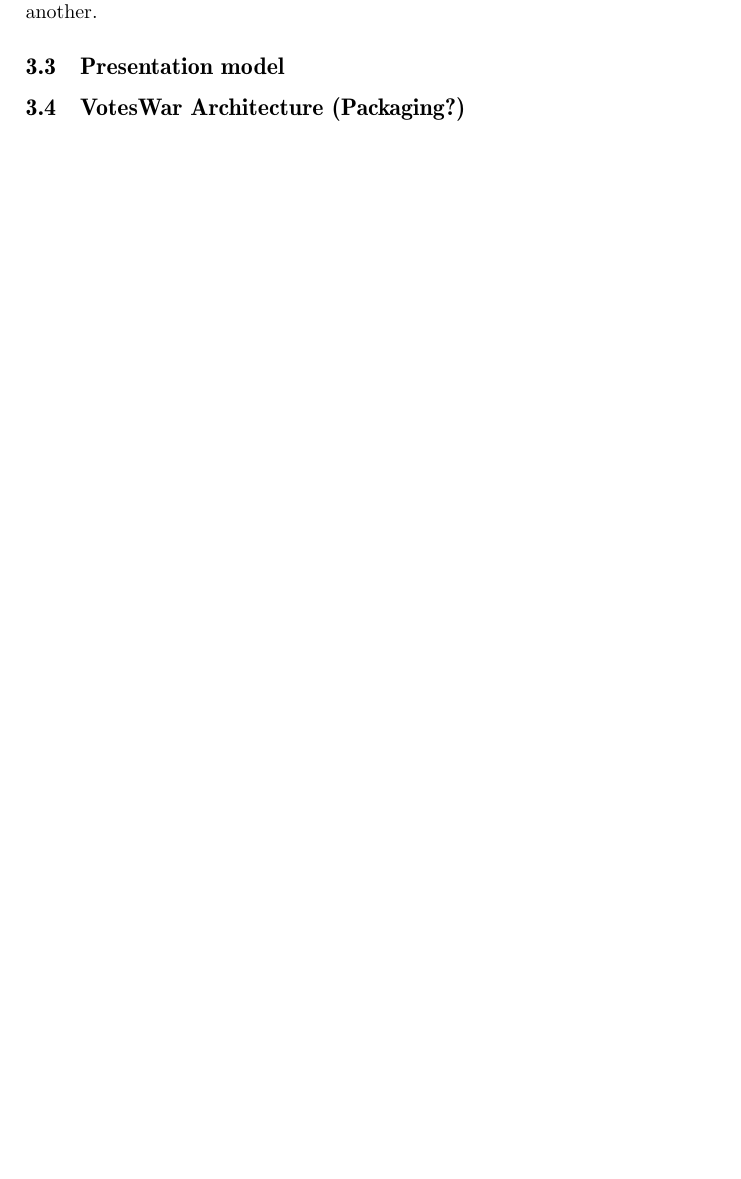
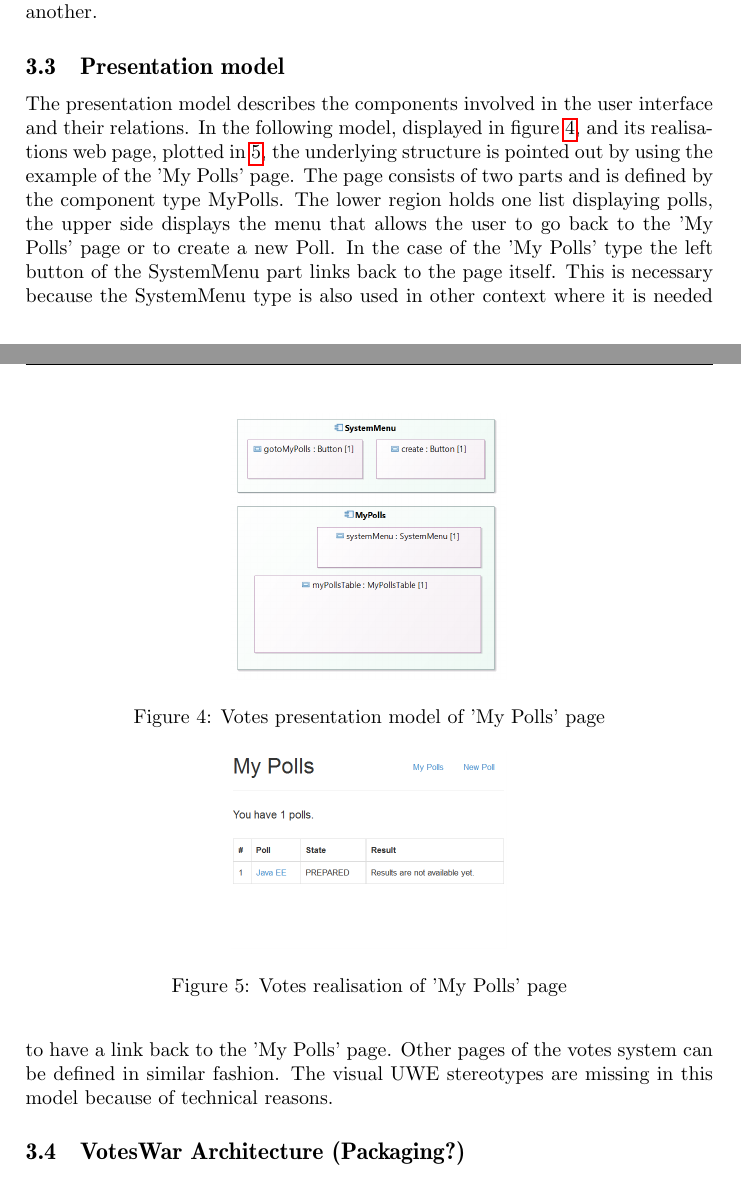
Before and after one commit to hennyb/JavaEE, a LaTeX document (handbook/handbook.tex, which reads handbook/sections/architecture.tex): part of page 12 of 14 before the commit and two parts of pages 12 and 13 of 15 after it, the two joined at a grey line, cut so that both start at the same text, the shorter picture padded with empty space. Compiled offline with pdfLaTeX.

Commit message:
presentation

```diff
--- a/handbook/sections/architecture.tex
+++ b/handbook/sections/architecture.tex
@@ -34,5 +34,22 @@ The navigation through the system and the interaction between user and content m
 \subsection{Presentation model}
 % If we insert the UWE Presentation model, i need help of max because i can not undesand html jsf.
 
+The presentation model describes the components involved in the user interface and their relations. In the following model, displayed in figure \ref{F:presentation_model}, and its realisations web page, plotted in \ref{F:presentation_model_realisation}, the underlying structure is pointed out by using the example of the 'My Polls' page. The page consists of two parts and is defined by the component type MyPolls. The lower region holds one list displaying polls, the upper side displays the menu that allows the user to go back to the 'My Polls' page or to create a new Poll. In the case of the 'My Polls' type the left button of the SystemMenu part links back to the page itself. This is necessary because the SystemMenu type is also used in other context where it is needed to have a link back to the 'My Polls' page. Other pages of the votes system can be defined in similar fashion. The visual UWE stereotypes are missing in this model because of technical reasons.
+
+
+\begin{figure}
+\centering
+\includegraphics[width=0.4\textwidth]{png/presentation_model.png}
+\caption{Votes presentation model of 'My Polls' page}
+\label{F:presentation_model}
+\end{figure}
+
+\begin{figure}
+\centering
+\includegraphics[width=0.4\textwidth]{png/presentation_model_realisation.png}
+\caption{Votes realisation of 'My Polls' page}
+\label{F:presentation_model_realisation}
+\end{figure}
+
 \subsection{VotesWar Architecture (Packaging?)}
 % Do you mean packaging?
```
Also changed, not shown: handbook/img/png/presentation_model.PNG (added), handbook/img/png/presentation_model_realisation.PNG (added), 2 other files.
